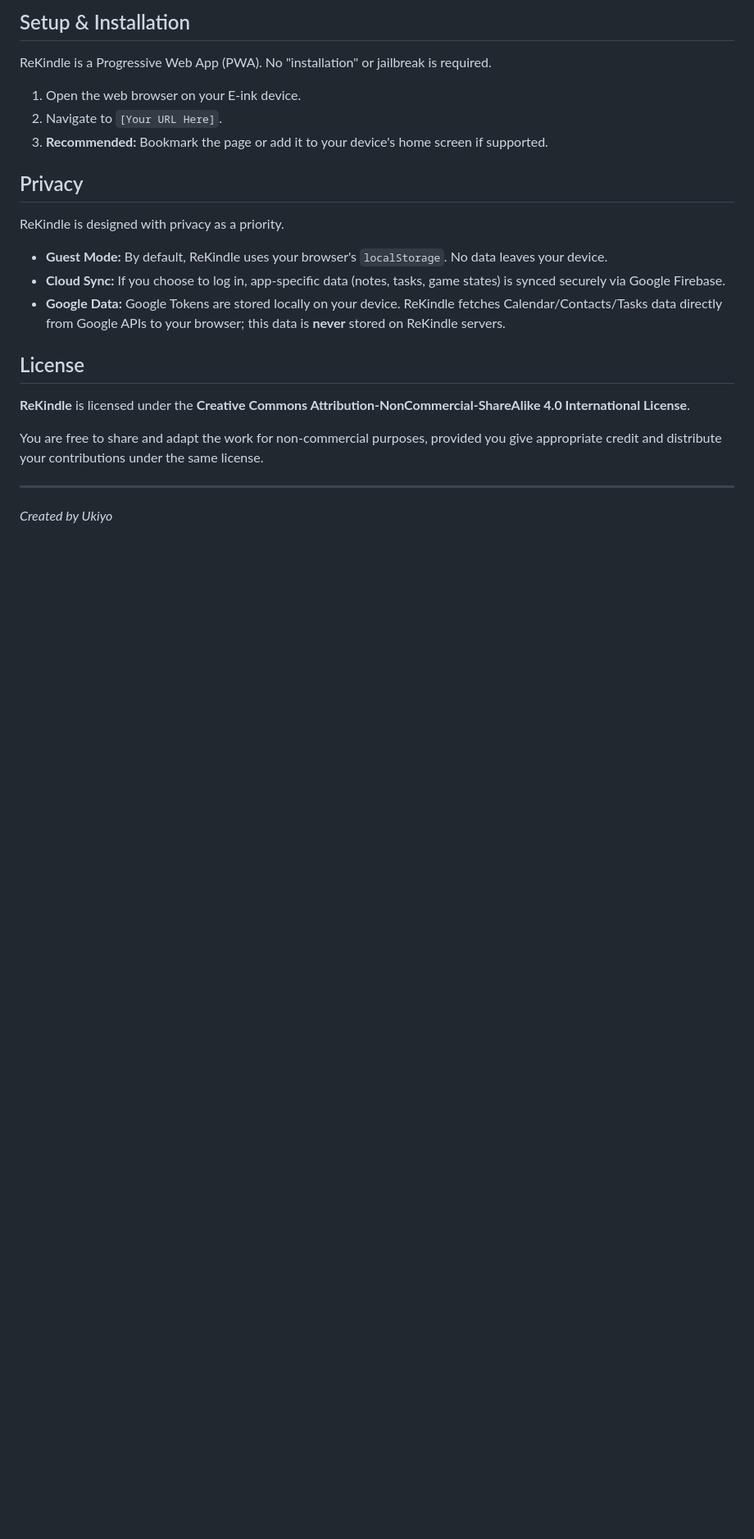
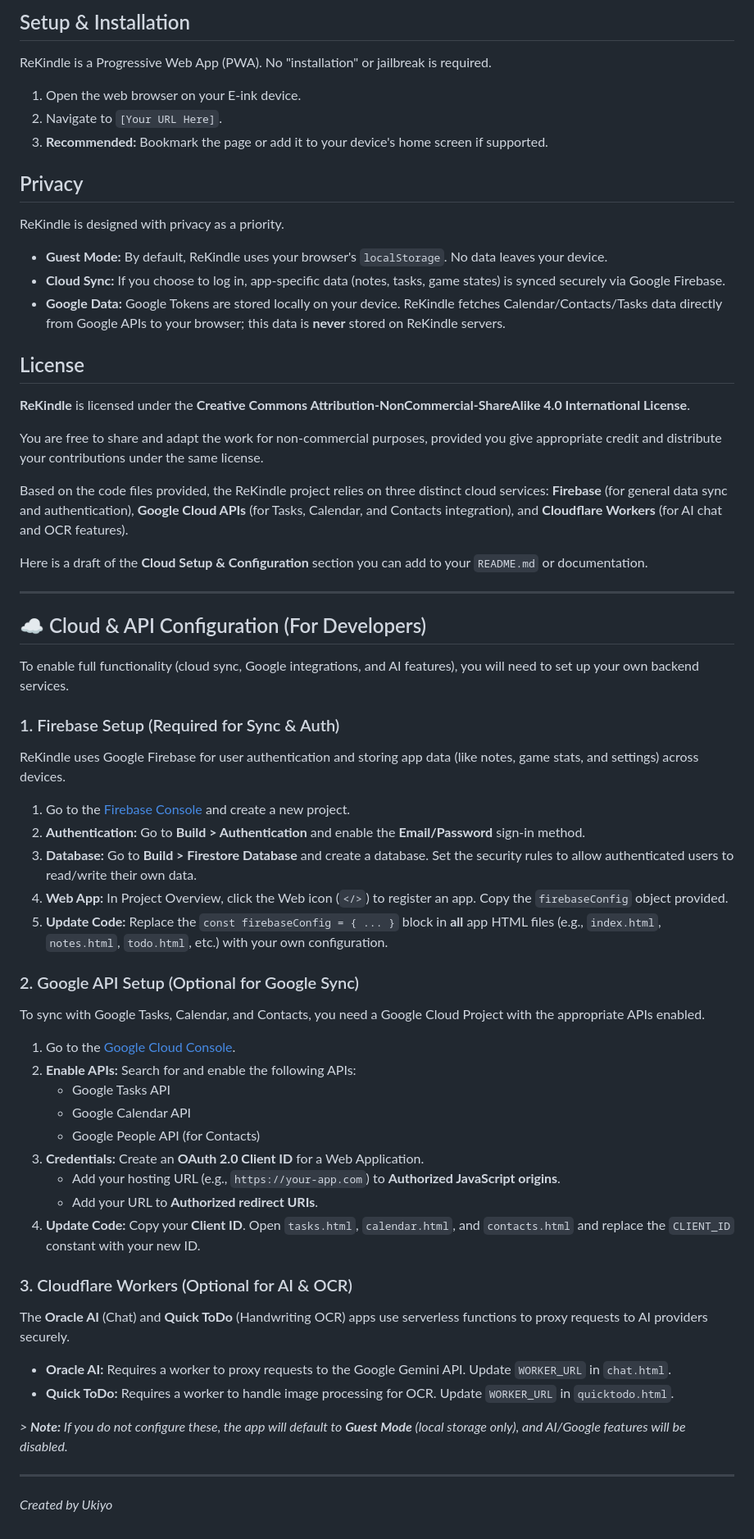
Before and after one commit to Box-Of-Hats/ReKindle, a Markdown page: README.md, the part around the change. Shown at 82% size. GitHub-like rendering; blank space fills up the shorter version.

Commit message:
Update README.md
Added cloud setup instructions

```diff
--- a/README.md
+++ b/README.md
@@ -70,6 +70,47 @@ ReKindle is designed with privacy as a priority.
 
 You are free to share and adapt the work for non-commercial purposes, provided you give appropriate credit and distribute your contributions under the same license.
 
+
+Based on the code files provided, the ReKindle project relies on three distinct cloud services: **Firebase** (for general data sync and authentication), **Google Cloud APIs** (for Tasks, Calendar, and Contacts integration), and **Cloudflare Workers** (for AI chat and OCR features).
+
+Here is a draft of the **Cloud Setup & Configuration** section you can add to your `README.md` or documentation.
+
+***
+
+## ☁️ Cloud & API Configuration (For Developers)
+
+To enable full functionality (cloud sync, Google integrations, and AI features), you will need to set up your own backend services.
+
+### 1. Firebase Setup (Required for Sync & Auth)
+ReKindle uses Google Firebase for user authentication and storing app data (like notes, game stats, and settings) across devices.
+
+1.  Go to the [Firebase Console](https://console.firebase.google.com/) and create a new project.
+2.  **Authentication:** Go to **Build > Authentication** and enable the **Email/Password** sign-in method.
+3.  **Database:** Go to **Build > Firestore Database** and create a database. Set the security rules to allow authenticated users to read/write their own data.
+4.  **Web App:** In Project Overview, click the Web icon (`</>`) to register an app. Copy the `firebaseConfig` object provided.
+5.  **Update Code:** Replace the `const firebaseConfig = { ... }` block in **all** app HTML files (e.g., `index.html`, `notes.html`, `todo.html`, etc.) with your own configuration.
+
+### 2. Google API Setup (Optional for Google Sync)
+To sync with Google Tasks, Calendar, and Contacts, you need a Google Cloud Project with the appropriate APIs enabled.
+
+1.  Go to the [Google Cloud Console](https://console.cloud.google.com/).
+2.  **Enable APIs:** Search for and enable the following APIs:
+    * Google Tasks API
+    * Google Calendar API
+    * Google People API (for Contacts)
+3.  **Credentials:** Create an **OAuth 2.0 Client ID** for a Web Application.
+    * Add your hosting URL (e.g., `https://your-app.com`) to **Authorized JavaScript origins**.
+    * Add your URL to **Authorized redirect URIs**.
+4.  **Update Code:** Copy your **Client ID**. Open `tasks.html`, `calendar.html`, and `contacts.html` and replace the `CLIENT_ID` constant with your new ID.
+
+### 3. Cloudflare Workers (Optional for AI & OCR)
+The **Oracle AI** (Chat) and **Quick ToDo** (Handwriting OCR) apps use serverless functions to proxy requests to AI providers securely.
+
+* **Oracle AI:** Requires a worker to proxy requests to the Google Gemini API. Update `WORKER_URL` in `chat.html`.
+* **Quick ToDo:** Requires a worker to handle image processing for OCR. Update `WORKER_URL` in `quicktodo.html`.
+
+*> **Note:** If you do not configure these, the app will default to **Guest Mode** (local storage only), and AI/Google features will be disabled.*
+
 ---
 
 *Created by Ukiyo*
```
